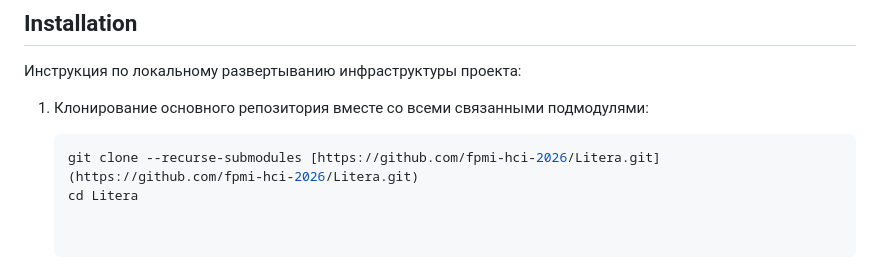
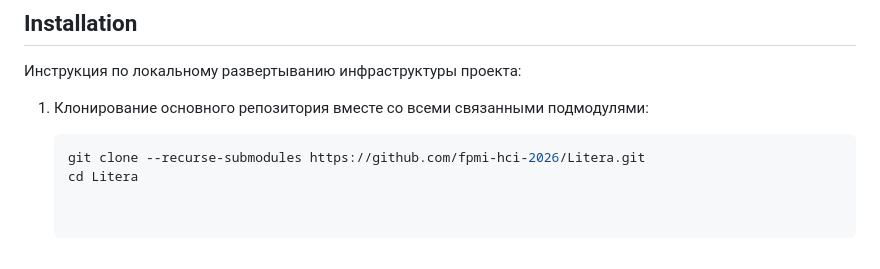
Before and after one commit to fpmi-hci-2026/Litera, a Markdown page: README.md, the part around the change. Drawn GitHub-style.

````diff
--- a/README.md
+++ b/README.md
@@ -7,7 +7,7 @@ Litera — кроссплатформенный книжный онлайн-ма
 Инструкция по локальному развертыванию инфраструктуры проекта:
 1. Клонирование основного репозитория вместе со всеми связанными подмодулями:
    ```bash
-   git clone --recurse-submodules [https://github.com/fpmi-hci-2026/Litera.git](https://github.com/fpmi-hci-2026/Litera.git)
+   git clone --recurse-submodules https://github.com/fpmi-hci-2026/Litera.git
    cd Litera
 
 
````
